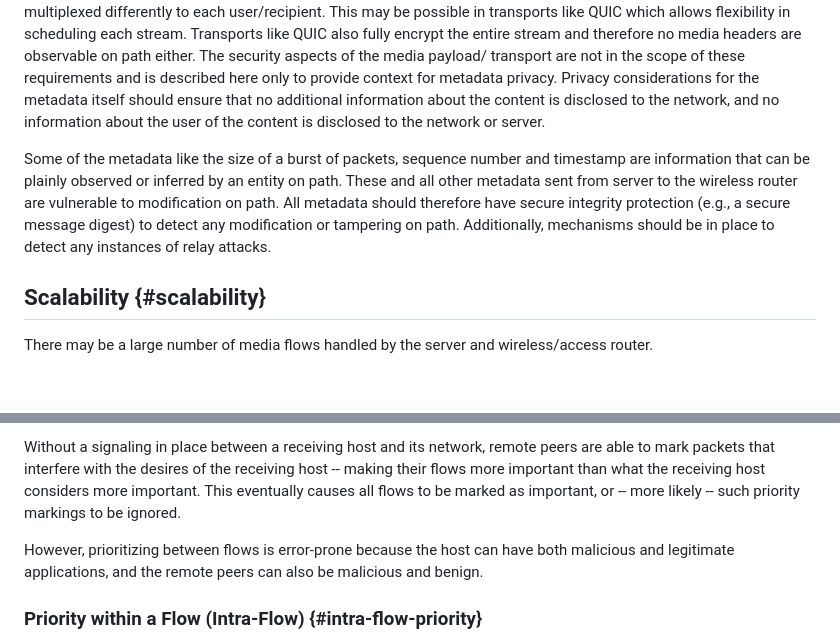
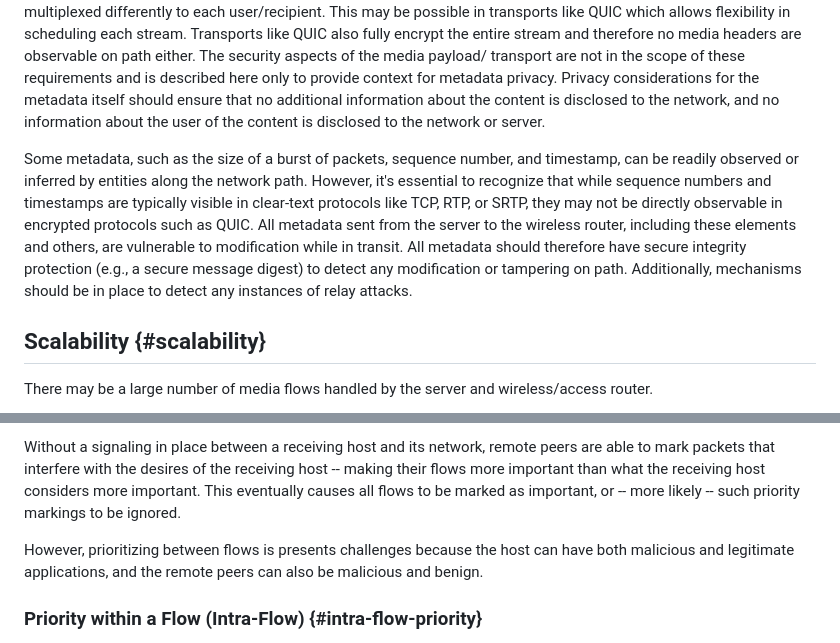
Before and after one commit to SpencerDawkins/net-collab-rqmts, a Markdown page: draft-kwbdgrr-tsvwg-net-collab-rqmts.md, 2 parts joined by grey strips. Drawn GitHub-style; blank space fills up the shorter version.

```diff
--- a/draft-kwbdgrr-tsvwg-net-collab-rqmts.md
+++ b/draft-kwbdgrr-tsvwg-net-collab-rqmts.md
@@ -230,9 +230,11 @@ Transports like QUIC also fully encrypt the entire stream and therefore no media
 The security aspects of the media payload/ transport are not in the scope of these requirements and is described here only to provide context for metadata privacy.
 Privacy considerations for the metadata itself should ensure that no additional information about the content is disclosed to the network, and no information about the user of the content is disclosed to the network or server.
 
-Some of the metadata like the size of a burst of packets, sequence number and timestamp are information that can be plainly observed or inferred by an entity on path.
-These and all other metadata sent from server to the wireless router are vulnerable to modification on path.
-All metadata should therefore have secure integrity protection (e.g., a secure message digest) to detect any modification or tampering on path. Additionally, mechanisms should be in place to detect any instances of relay attacks.
+Some metadata, such as the size of a burst of packets, sequence number, and timestamp, can be readily observed or inferred by entities
+along the network path. However, it's essential to recognize that while sequence numbers and timestamps are typically visible in clear-text protocols like TCP, RTP, or SRTP, they may not be directly observable in encrypted protocols such as QUIC. All metadata sent from the
+server to the wireless router, including these elements and others, are vulnerable to modification while in transit. All metadata should
+therefore have secure integrity protection (e.g., a secure message digest) to detect any modification or tampering on path. Additionally,
+mechanisms should be in place to detect any instances of relay attacks.
 
 ## Scalability {#scalability}
 
@@ -363,7 +365,7 @@ By signaling the relative importance of flows to a network element, the network
 Without a signaling in place between a receiving host and its network, remote peers are able to mark packets that interfere with the desires of the receiving host -- making their flows more important than what the receiving host considers more important.
 This eventually causes all flows to be marked as important, or -- more likely -- such priority markings to be ignored.
 
-However, prioritizing between flows is error-prone because the host can have both malicious and legitimate applications, and the remote peers can also be malicious and benign.
+However, prioritizing between flows is presents challenges because the host can have both malicious and legitimate applications, and the remote peers can also be malicious and benign.
 
 
 ### Priority within a Flow (Intra-Flow) {#intra-flow-priority}
```
